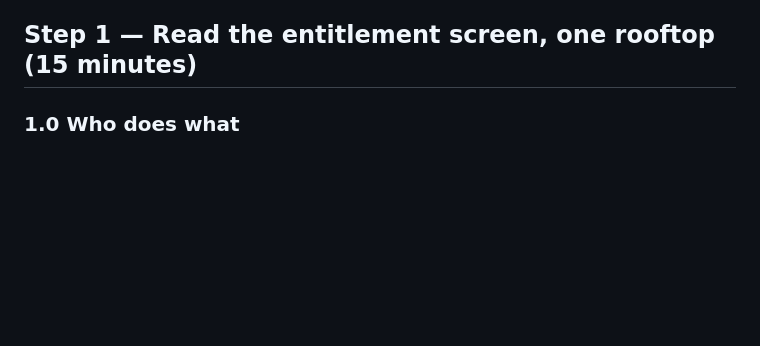
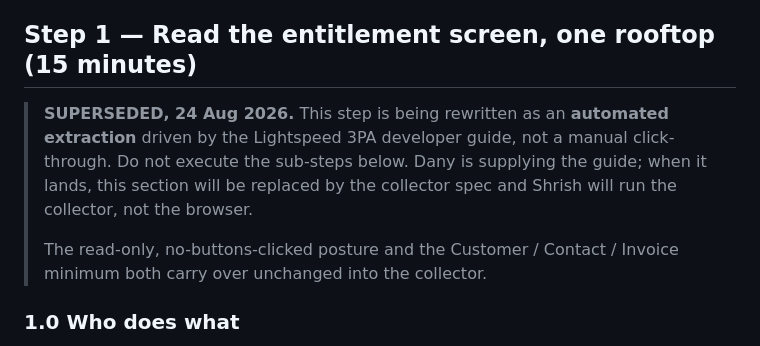
Before and after one commit to EVEglyphDesign/eve-hawkins-cdk-twin, a Markdown page: docs/handoff/shrish-lightspeed-3pa.md, the part around the change. Drawn GitHub-style; blank space fills up the shorter version.

Commit message:
lightspeed 3pa handoff: gate Step 1 pending automated-extraction rewrite
The point of Step 1 is a data extraction driven by the 3PA developer
guide, not a manual click-through the panel. Adds a superseded banner
at the head of Step 1 so nobody starts the browser-driven inventory
while the guide is inbound from Dany. The read-only posture and the
Customer/Contact/Invoice scope carry over unchanged.

```diff
--- a/docs/handoff/shrish-lightspeed-3pa.md
+++ b/docs/handoff/shrish-lightspeed-3pa.md
@@ -27,6 +27,15 @@ of this pull.
   developer guide has to be read first.
 
 ## Step 1 — Read the entitlement screen, one rooftop (15 minutes)
+
+> **SUPERSEDED, 24 Aug 2026.** This step is being rewritten as an
+> **automated extraction** driven by the Lightspeed 3PA developer guide, not a
+> manual click-through. Do not execute the sub-steps below. Dany is supplying
+> the guide; when it lands, this section will be replaced by the collector
+> spec and Shrish will run the collector, not the browser.
+>
+> The read-only, no-buttons-clicked posture and the Customer / Contact /
+> Invoice minimum both carry over unchanged into the collector.
 
 ### 1.0  Who does what
 
```
